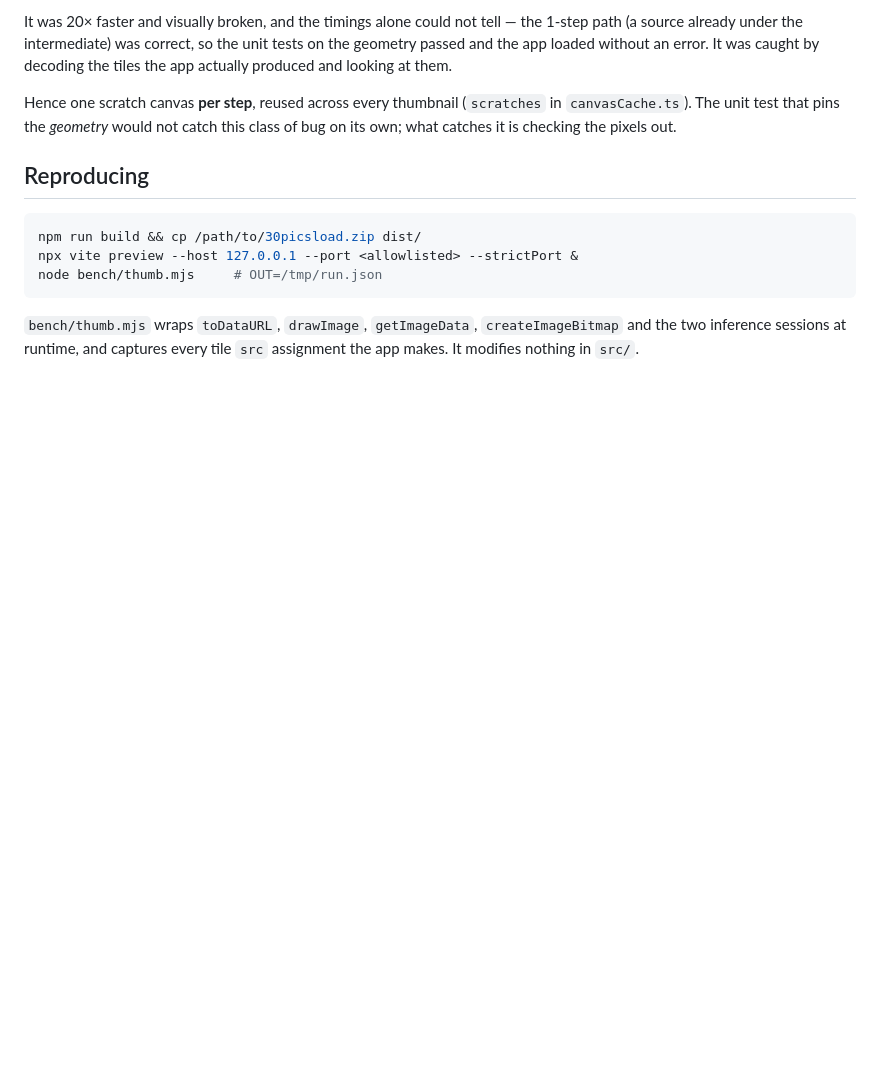
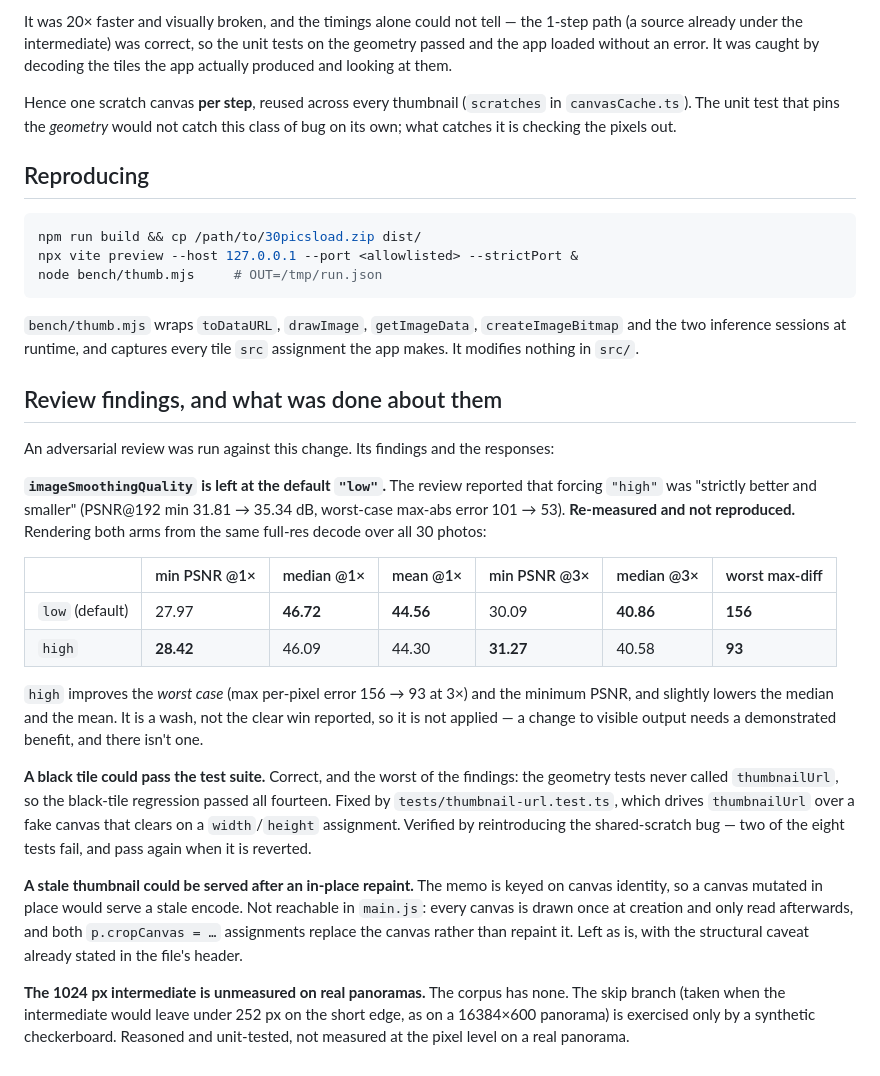
Before and after one commit to corneliusroemer-agent/mosquito-id, a Markdown page: docs/THUMBNAIL-ENCODE.md, the part around the change. Rendered like a GitHub page; blank space fills up the shorter version.

Commit message:
Record the adversarial review's findings and what was done about them
The imageSmoothingQuality recommendation did not reproduce on a re-measurement
over all 30 photos: 'high' improves the worst case and the minimum PSNR and
slightly lowers the median and the mean, which is a wash rather than the
strict improvement reported. The default stands.

The test-gap finding was real and is fixed in the previous commit.

Co-Authored-By: Claude Fable 5 <noreply@anthropic.com>

```diff
--- a/docs/THUMBNAIL-ENCODE.md
+++ b/docs/THUMBNAIL-ENCODE.md
@@ -119,3 +119,43 @@ node bench/thumb.mjs     # OUT=/tmp/run.json
 `bench/thumb.mjs` wraps `toDataURL`, `drawImage`, `getImageData`, `createImageBitmap`
 and the two inference sessions at runtime, and captures every tile `src`
 assignment the app makes. It modifies nothing in `src/`.
+
+## Review findings, and what was done about them
+
+An adversarial review was run against this change. Its findings and the
+responses:
+
+**`imageSmoothingQuality` is left at the default `"low"`.** The review reported
+that forcing `"high"` was "strictly better and smaller" (PSNR@192 min
+31.81 → 35.34 dB, worst-case max-abs error 101 → 53). **Re-measured and not
+reproduced.** Rendering both arms from the same full-res decode over all 30
+photos:
+
+| | min PSNR @1× | median @1× | mean @1× | min PSNR @3× | median @3× | worst max-diff |
+|---|---|---|---|---|---|---|
+| `low` (default) | 27.97 | **46.72** | **44.56** | 30.09 | **40.86** | **156** |
+| `high` | **28.42** | 46.09 | 44.30 | **31.27** | 40.58 | **93** |
+
+`high` improves the *worst case* (max per-pixel error 156 → 93 at 3×) and the
+minimum PSNR, and slightly lowers the median and the mean. It is a wash, not the
+clear win reported, so it is not applied — a change to visible output needs a
+demonstrated benefit, and there isn't one.
+
+**A black tile could pass the test suite.** Correct, and the worst of the
+findings: the geometry tests never called `thumbnailUrl`, so the black-tile
+regression passed all fourteen. Fixed by `tests/thumbnail-url.test.ts`, which
+drives `thumbnailUrl` over a fake canvas that clears on a `width`/`height`
+assignment. Verified by reintroducing the shared-scratch bug — two of the eight
+tests fail, and pass again when it is reverted.
+
+**A stale thumbnail could be served after an in-place repaint.** The memo is
+keyed on canvas identity, so a canvas mutated in place would serve a stale
+encode. Not reachable in `main.js`: every canvas is drawn once at creation and
+only read afterwards, and both `p.cropCanvas = …` assignments replace the canvas
+rather than repaint it. Left as is, with the structural caveat already stated in
+the file's header.
+
+**The 1024 px intermediate is unmeasured on real panoramas.** The corpus has none.
+The skip branch (taken when the intermediate would leave under 252 px on the short
+edge, as on a 16384×600 panorama) is exercised only by a synthetic checkerboard.
+Reasoned and unit-tested, not measured at the pixel level on a real panorama.
```
